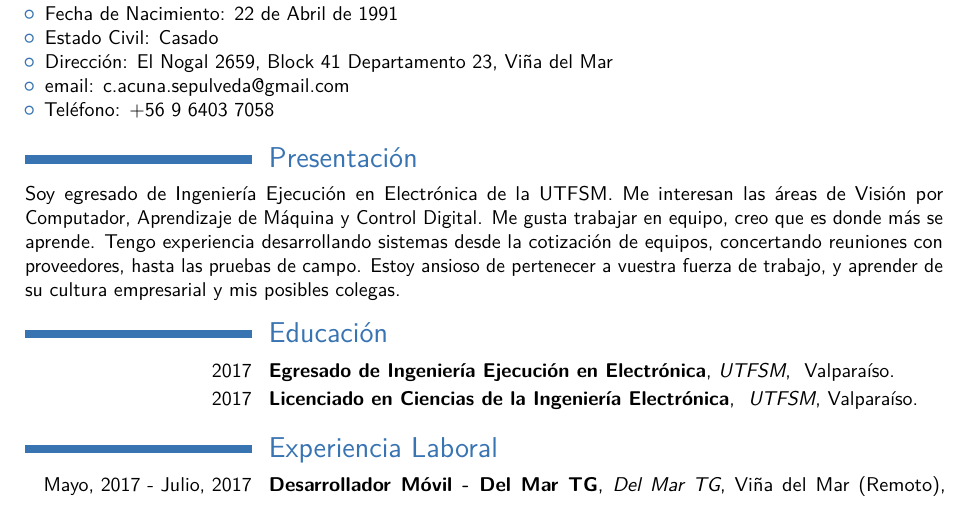
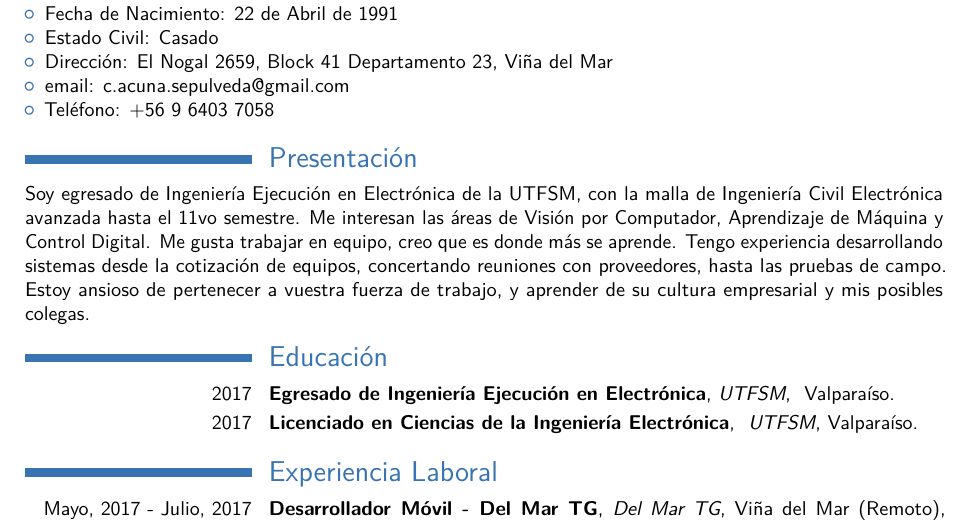
Before and after one commit to Cacunas1/CurriculumVitae, a LaTeX CV (mycv.tex): part of page 1 of 3, cut so that both start at the same text. Compiled offline with pdfLaTeX.

Commit message:
Modified Presentation

```diff
--- a/mycv.tex
+++ b/mycv.tex
@@ -30,7 +30,8 @@
 \end{itemize}
 \section{Presentación}
 \label{sec:org93c8601}
-  Soy egresado de Ingeniería Ejecución en Electrónica de la UTFSM. Me interesan
+Soy egresado de Ingeniería Ejecución en Electrónica de la UTFSM, con
+la malla de Ingeniería Civil Electrónica avanzada hasta el 11vo semestre. Me interesan
 las áreas de Visión por Computador, Aprendizaje de Máquina y Control Digital.
 Me gusta trabajar en equipo, creo que es donde más se aprende. Tengo experiencia
 desarrollando sistemas desde la cotización de equipos, concertando reuniones con
```
Also changed, not shown: mycv.pdf.
